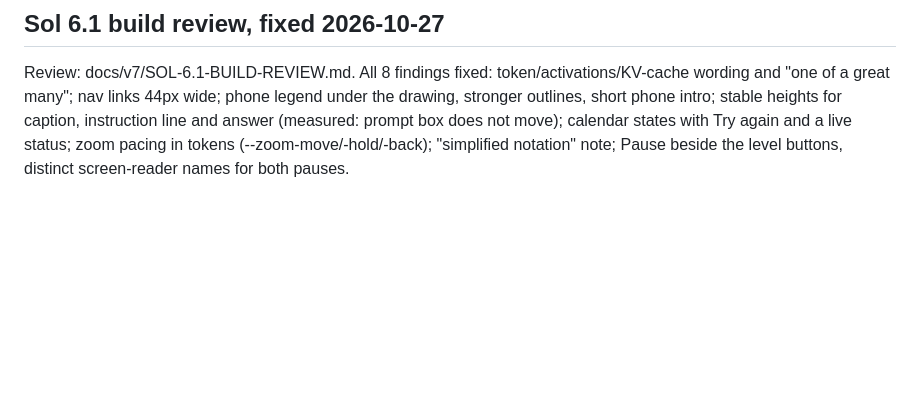
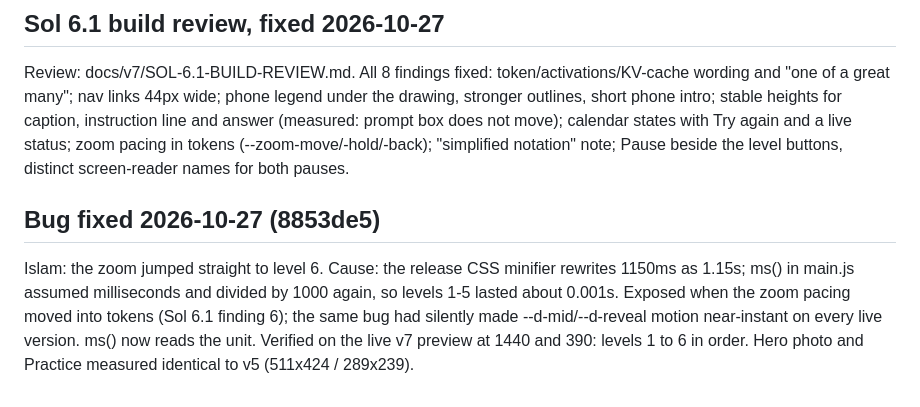
Before and after one commit to islamnour204-design/mohamed-elsaid-site, a Markdown page: docs/v7/PLAN.md, the part around the change. Rendered like a GitHub page; blank space fills up the shorter version.

Commit message:
docs: zoom timing bug note
Co-Authored-By: Claude Opus 5.5 <noreply@anthropic.com>

```diff
--- a/docs/v7/PLAN.md
+++ b/docs/v7/PLAN.md
@@ -36,3 +36,6 @@ Islam chose A (Zoom) on a light ground. Built: six-level zoom with real AMX stru
 
 ## Sol 6.1 build review, fixed 2026-10-27
 Review: docs/v7/SOL-6.1-BUILD-REVIEW.md. All 8 findings fixed: token/activations/KV-cache wording and "one of a great many"; nav links 44px wide; phone legend under the drawing, stronger outlines, short phone intro; stable heights for caption, instruction line and answer (measured: prompt box does not move); calendar states with Try again and a live status; zoom pacing in tokens (--zoom-move/-hold/-back); "simplified notation" note; Pause beside the level buttons, distinct screen-reader names for both pauses.
+
+## Bug fixed 2026-10-27 (8853de5)
+Islam: the zoom jumped straight to level 6. Cause: the release CSS minifier rewrites 1150ms as 1.15s; ms() in main.js assumed milliseconds and divided by 1000 again, so levels 1-5 lasted about 0.001s. Exposed when the zoom pacing moved into tokens (Sol 6.1 finding 6); the same bug had silently made --d-mid/--d-reveal motion near-instant on every live version. ms() now reads the unit. Verified on the live v7 preview at 1440 and 390: levels 1 to 6 in order. Hero photo and Practice measured identical to v5 (511x424 / 289x239).
```
